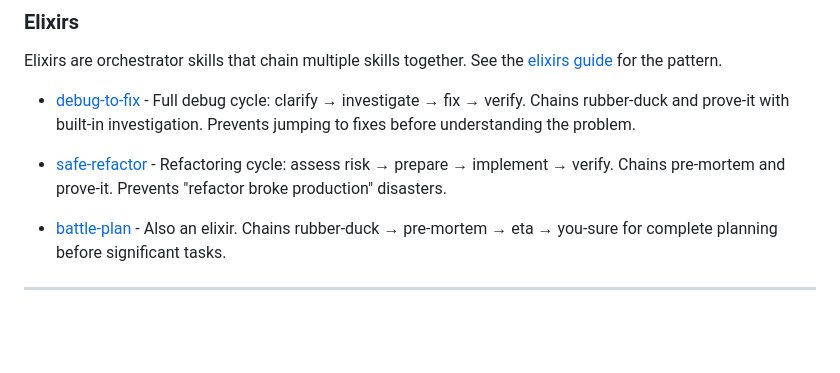
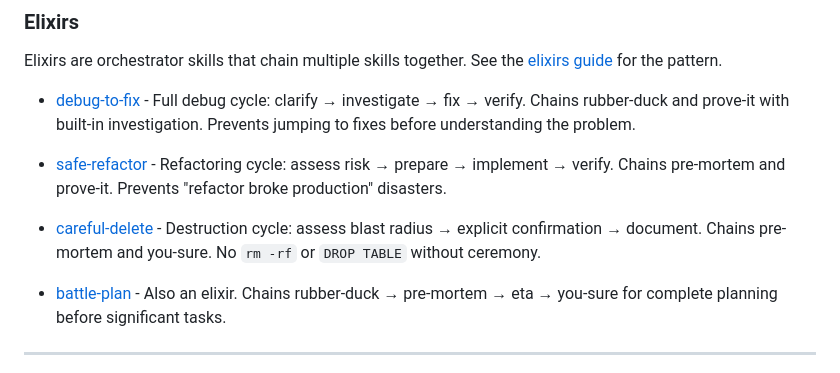
Before and after one commit to ElliotJLT/Claude-Skill-Potions, a Markdown page: README.md, the part around the change. GitHub-like rendering; blank space fills up the shorter version.

```diff
--- a/README.md
+++ b/README.md
@@ -74,6 +74,8 @@ Elixirs are orchestrator skills that chain multiple skills together. See the [el
 - [debug-to-fix](skills/debug-to-fix) - Full debug cycle: clarify → investigate → fix → verify. Chains rubber-duck and prove-it with built-in investigation. Prevents jumping to fixes before understanding the problem.
 
 - [safe-refactor](skills/safe-refactor) - Refactoring cycle: assess risk → prepare → implement → verify. Chains pre-mortem and prove-it. Prevents "refactor broke production" disasters.
+
+- [careful-delete](skills/careful-delete) - Destruction cycle: assess blast radius → explicit confirmation → document. Chains pre-mortem and you-sure. No `rm -rf` or `DROP TABLE` without ceremony.
 
 - [battle-plan](skills/battle-plan) - Also an elixir. Chains rubber-duck → pre-mortem → eta → you-sure for complete planning before significant tasks.
 
```
Also changed, not shown: docs/elixirs.md (+1 -0 lines), skills/careful-delete/SKILL.md (added, +282 -0 lines).
